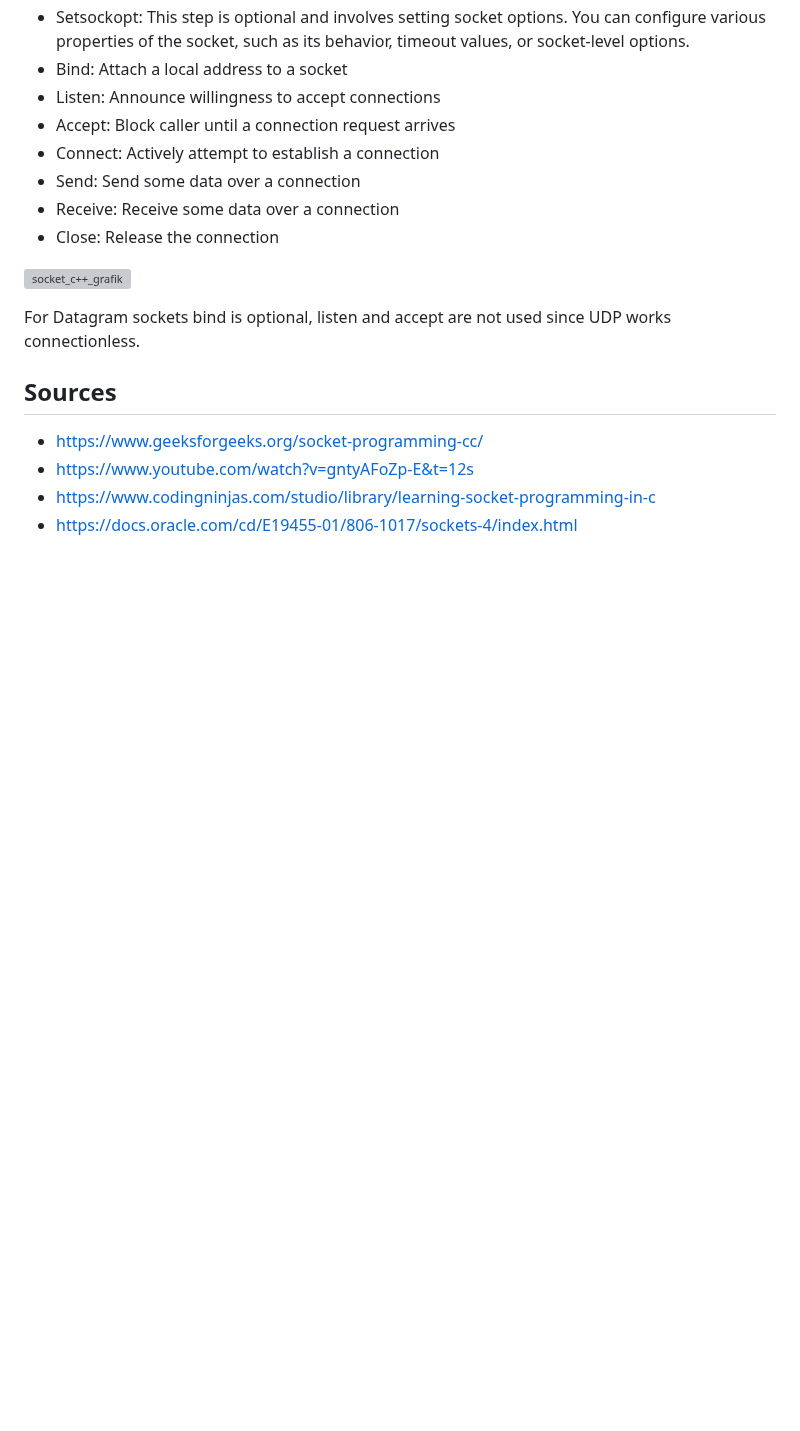
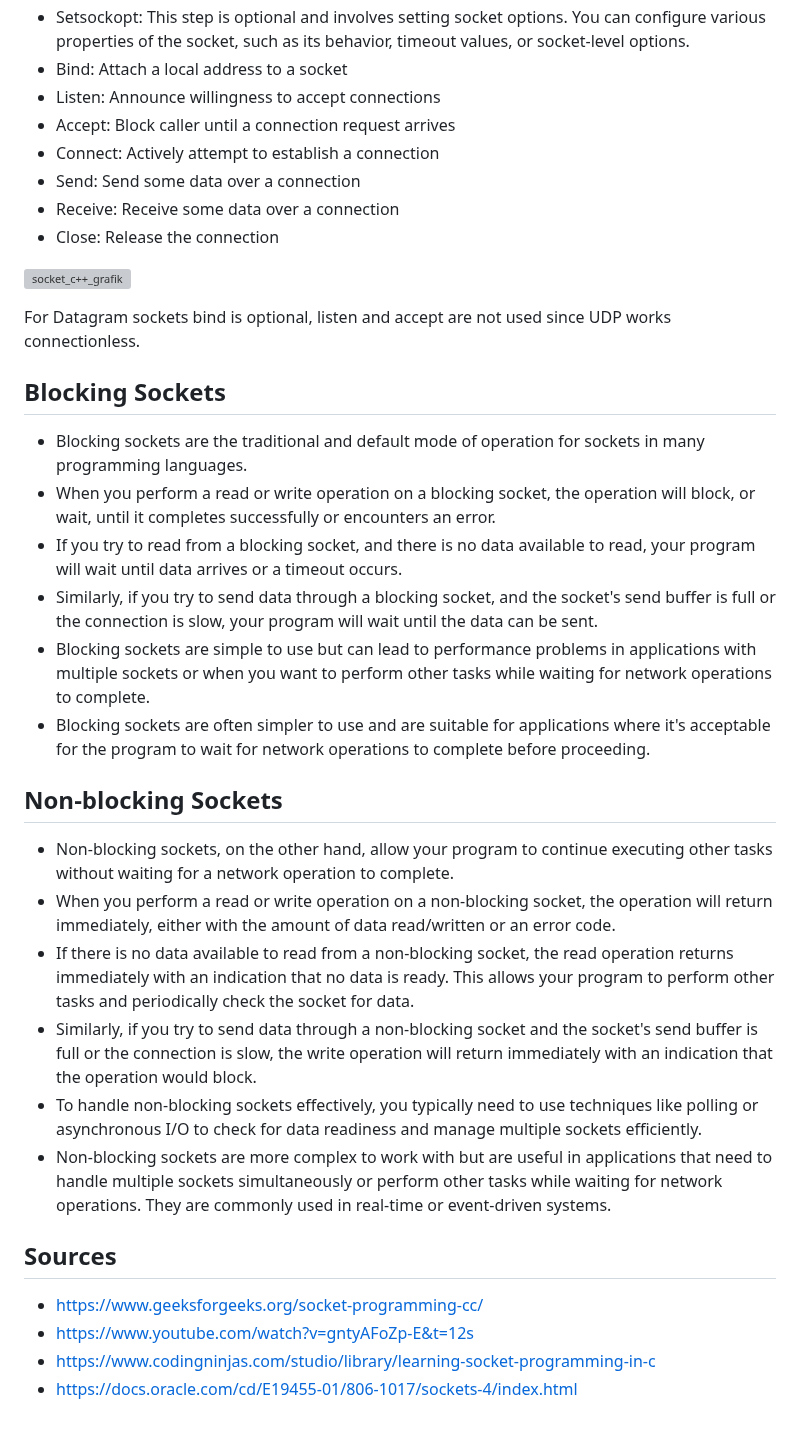
Before and after one commit to NULL-Term1nat0r/webserv, a Markdown page: ReadmeFiles/Sockets.md, the part around the change. GitHub-like rendering; blank space fills up the shorter version; grey boxes are pictures that could not be loaded.

```diff
--- a/ReadmeFiles/Sockets.md
+++ b/ReadmeFiles/Sockets.md
@@ -41,6 +41,22 @@ If the socket function is successful, it returns a non-negative integer, which i
 
 For Datagram sockets bind is optional, listen and accept are not used since UDP works connectionless.
 
+## Blocking Sockets
+- Blocking sockets are the traditional and default mode of operation for sockets in many programming languages.
+- When you perform a read or write operation on a blocking socket, the operation will block, or wait, until it completes successfully or encounters an error.
+- If you try to read from a blocking socket, and there is no data available to read, your program will wait until data arrives or a timeout occurs.
+- Similarly, if you try to send data through a blocking socket, and the socket's send buffer is full or the connection is slow, your program will wait until the data can be sent.
+- Blocking sockets are simple to use but can lead to performance problems in applications with multiple sockets or when you want to perform other tasks while waiting for network operations to complete.
+- Blocking sockets are often simpler to use and are suitable for applications where it's acceptable for the program to wait for network operations to complete before proceeding.
+
+## Non-blocking Sockets
+- Non-blocking sockets, on the other hand, allow your program to continue executing other tasks without waiting for a network operation to complete.
+- When you perform a read or write operation on a non-blocking socket, the operation will return immediately, either with the amount of data read/written or an error code.
+- If there is no data available to read from a non-blocking socket, the read operation returns immediately with an indication that no data is ready. This allows your program to perform other tasks and periodically check the socket for data.
+- Similarly, if you try to send data through a non-blocking socket and the socket's send buffer is full or the connection is slow, the write operation will return immediately with an indication that the operation would block.
+- To handle non-blocking sockets effectively, you typically need to use techniques like polling or asynchronous I/O to check for data readiness and manage multiple sockets efficiently.
+- Non-blocking sockets are more complex to work with but are useful in applications that need to handle multiple sockets simultaneously or perform other tasks while waiting for network operations. They are commonly used in real-time or event-driven systems.
+
 ## Sources
 - https://www.geeksforgeeks.org/socket-programming-cc/
 - https://www.youtube.com/watch?v=gntyAFoZp-E&t=12s
```
